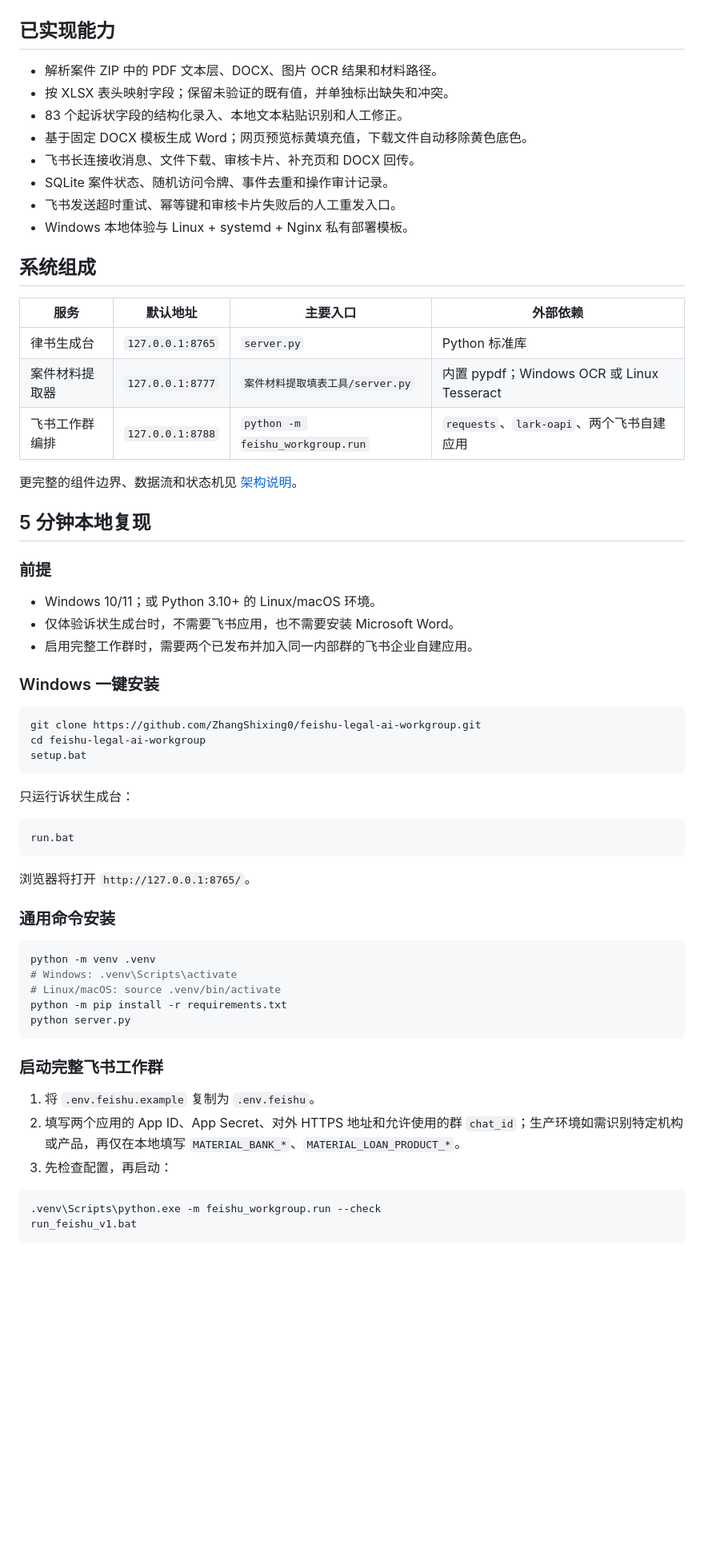
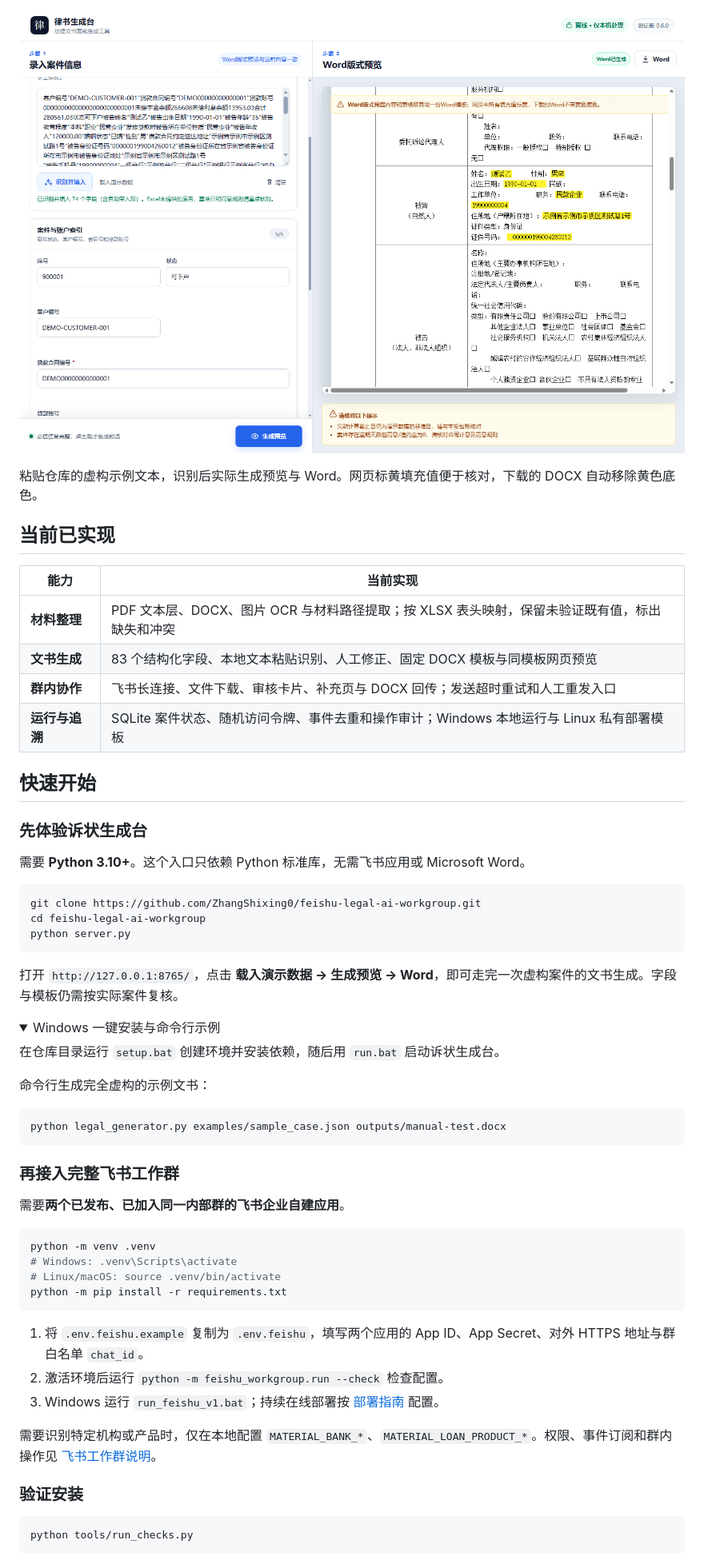
Before and after one commit to ZhangShixing0/feishu-legal-ai-workgroup, a Markdown page: README.md, the part around one of its changes. Shown at 80% size. GitHub-like rendering; pictures changed too: docs/assets/lawsuit-studio-overview.png; folded sections open; blank space fills up the shorter version.

Commit message:
docs: showcase legal workgroup with real product views

````diff
--- a/README.md
+++ b/README.md
@@ -37,68 +49,63 @@ flowchart LR
+![律书生成台实际运行界面：左侧录入虚构案件信息，右侧生成同模板 Word 预览并提供下载](docs/assets/lawsuit-studio-overview.png)
+
+粘贴仓库的虚构示例文本，识别后实际生成预览与 Word。网页标黄填充值便于核对，下载的 DOCX 自动移除黄色底色。
+
+## 当前已实现
+
+| 能力 | 当前实现 |
+| --- | --- |
+| **材料整理** | PDF 文本层、DOCX、图片 OCR 与材料路径提取；按 XLSX 表头映射，保留未验证既有值，标出缺失和冲突 |
+| **文书生成** | 83 个结构化字段、本地文本粘贴识别、人工修正、固定 DOCX 模板与同模板网页预览 |
+| **群内协作** | 飞书长连接、文件下载、审核卡片、补充页与 DOCX 回传；发送超时重试和人工重发入口 |
+| **运行与追溯** | SQLite 案件状态、随机访问令牌、事件去重和操作审计；Windows 本地运行与 Linux 私有部署模板 |
+
+## 快速开始
+
+### 先体验诉状生成台
+
+需要 **Python 3.10+**。这个入口只依赖 Python 标准库，无需飞书应用或 Microsoft Word。
+
+```bash
+git clone https://github.com/ZhangShixing0/feishu-legal-ai-workgroup.git
+cd feishu-legal-ai-workgroup
+python server.py
 ```
 
-## 已实现能力
+打开 `http://127.0.0.1:8765/`，点击 **载入演示数据 → 生成预览 → Word**，即可走完一次虚构案件的文书生成。字段与模板仍需按实际案件复核。
 
-- 解析案件 ZIP 中的 PDF 文本层、DOCX、图片 OCR 结果和材料路径。
-- 按 XLSX 表头映射字段；保留未验证的既有值，并单独标出缺失和冲突。
-- 83 个起诉状字段的结构化录入、本地文本粘贴识别和人工修正。
-- 基于固定 DOCX 模板生成 Word；网页预览标黄填充值，下载文件自动移除黄色底色。
-- 飞书长连接收消息、文件下载、审核卡片、补充页和 DOCX 回传。
-- SQLite 案件状态、随机访问令牌、事件去重和操作审计记录。
-- 飞书发送超时重试、幂等键和审核卡片失败后的人工重发入口。
-- Windows 本地体验与 Linux + systemd + Nginx 私有部署模板。
+<details>
+<summary>Windows 一键安装与命令行示例</summary>
 
-## 系统组成
+在仓库目录运行 `setup.bat` 创建环境并安装依赖，随后用 `run.bat` 启动诉状生成台。
 
-| 服务 | 默认地址 | 主要入口 | 外部依赖 |
-| --- | --- | --- | --- |
-| 律书生成台 | `127.0.0.1:8765` | `server.py` | Python 标准库 |
-| 案件材料提取器 | `127.0.0.1:8777` | `案件材料提取填表工具/server.py` | 内置 pypdf；Windows OCR 或 Linux Tesseract |
-| 飞书工作群编排 | `127.0.0.1:8788` | `python -m feishu_workgroup.run` | `requests`、`lark-oapi`、两个飞书自建应用 |
-
-更完整的组件边界、数据流和状态机见 [架构说明](docs/architecture.md)。
-
-## 5 分钟本地复现
-
-### 前提
-
-- Windows 10/11；或 Python 3.10+ 的 Linux/macOS 环境。
-- 仅体验诉状生成台时，不需要飞书应用，也不需要安装 Microsoft Word。
-- 启用完整工作群时，需要两个已发布并加入同一内部群的飞书企业自建应用。
-
-### Windows 一键安装
+命令行生成完全虚构的示例文书：
 
 ```powershell
-git clone https://github.com/ZhangShixing0/feishu-legal-ai-workgroup.git
-cd feishu-legal-ai-workgroup
-setup.bat
+python legal_generator.py examples/sample_case.json outputs/manual-test.docx
 ```
 
-只运行诉状生成台：
+</details>
 
-```text
-run.bat
-```
+### 再接入完整飞书工作群
 
-浏览器将打开 `http://127.0.0.1:8765/`。
-
-### 通用命令安装
+需要**两个已发布、已加入同一内部群的飞书企业自建应用**。
 
 ```bash
 python -m venv .venv
 # Windows: .venv\Scripts\activate
 # Linux/macOS: source .venv/bin/activate
 python -m pip install -r requirements.txt
-python server.py
 ```
 
-### 启动完整飞书工作群
+1. 将 `.env.feishu.example` 复制为 `.env.feishu`，填写两个应用的 App ID、App Secret、对外 HTTPS 地址与群白名单 `chat_id`。
+2. 激活环境后运行 `python -m feishu_workgroup.run --check` 检查配置。
+3. Windows 运行 `run_feishu_v1.bat`；持续在线部署按 [部署指南](docs/deployment.md) 配置。
 
-1. 将 `.env.feishu.example` 复制为 `.env.feishu`。
-2. 填写两个应用的 App ID、App Secret、对外 HTTPS 地址和允许使用的群 `chat_id`；生产环境如需识别特定机构或产品，再仅在本地填写 `MATERIAL_BANK_*`、`MATERIAL_LOAN_PRODUCT_*`。
-3. 先检查配置，再启动：
+需要识别特定机构或产品时，仅在本地配置 `MATERIAL_BANK_*`、`MATERIAL_LOAN_PRODUCT_*`。权限、事件订阅和群内操作见 [飞书工作群说明](feishu_workgroup/README.md)。
 
-```powershell
-.venv\Scripts\python.exe -m feishu_workgroup.run --check
-run_feishu_v1.bat
+### 验证安装
+
+```bash
+python tools/run_checks.py
 ```
 
````
Also changed, not shown: other parts of README.md (+75 -73 lines), docs/assets/material-review.png (added), 2 other files.
